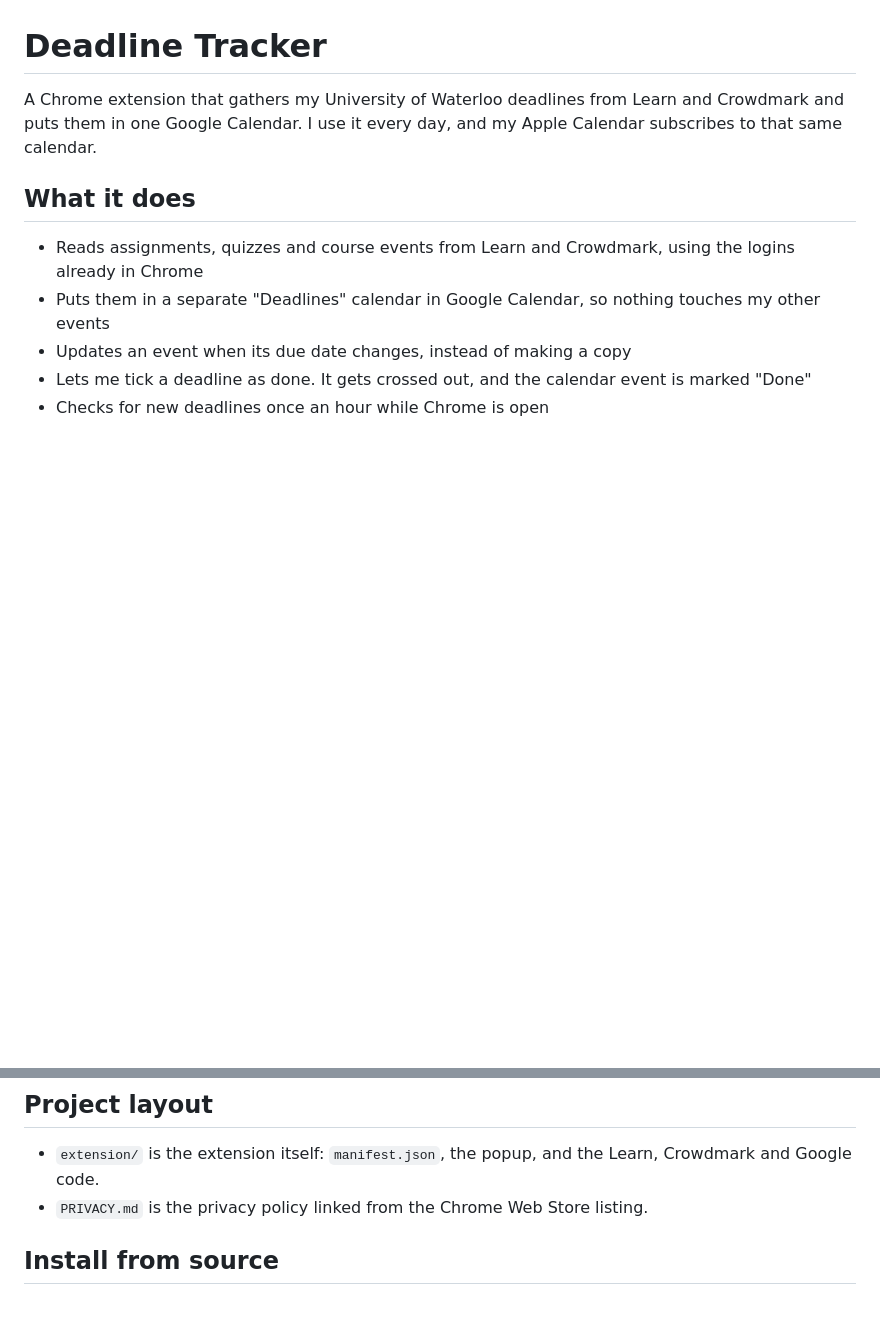
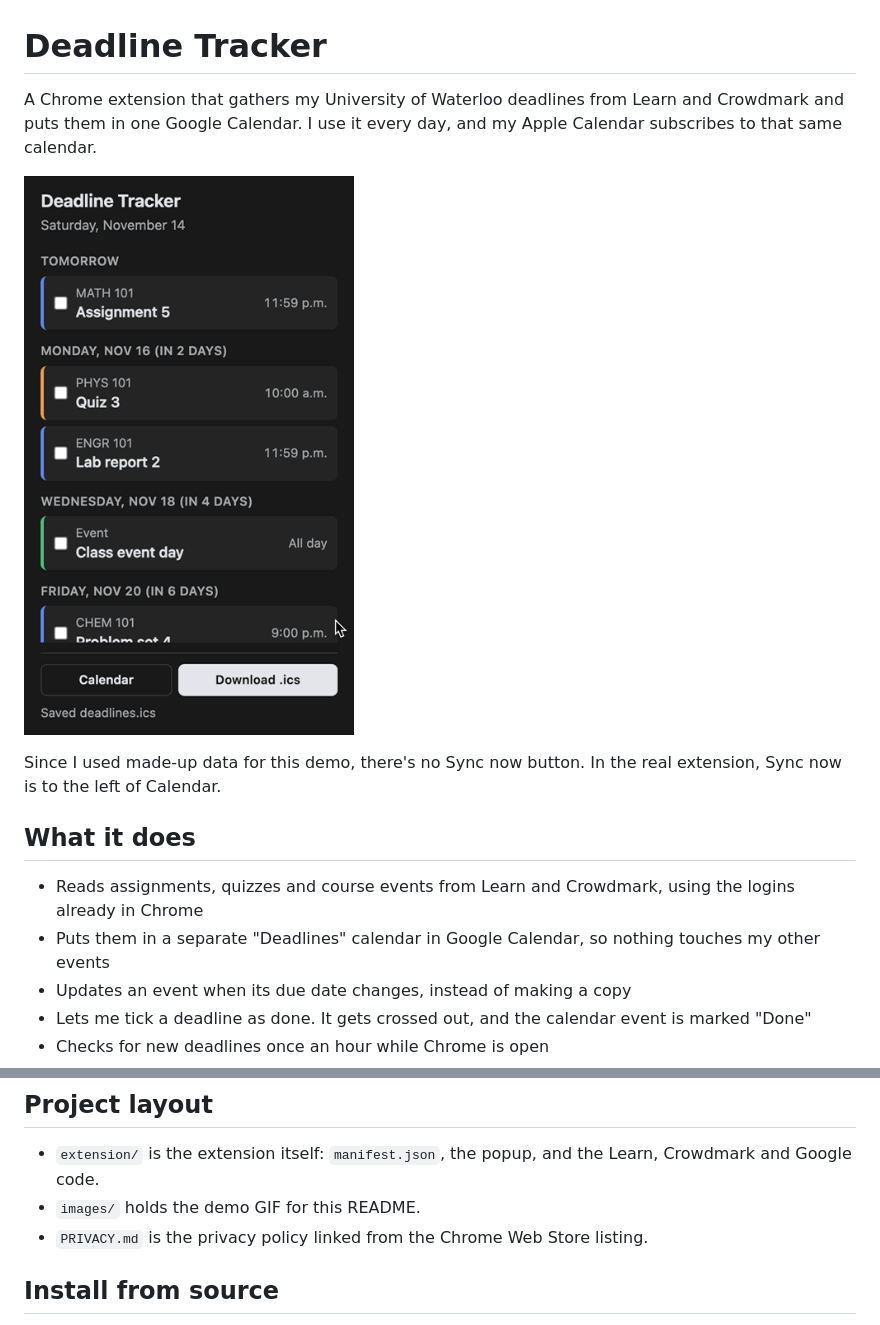
Before and after one commit to toarjungarg/deadline-tracker, a Markdown page: README.md, 2 parts joined by grey strips. Drawn GitHub-style; pictures changed too: images/demo.gif (added); blank space fills up the shorter version.

Commit message:
Add a demo GIF to the README

```diff
--- a/README.md
+++ b/README.md
@@ -1,6 +1,10 @@
 # Deadline Tracker
 
 A Chrome extension that gathers my University of Waterloo deadlines from Learn and Crowdmark and puts them in one Google Calendar. I use it every day, and my Apple Calendar subscribes to that same calendar.
+
+![Ticking deadlines as done in the popup](images/demo.gif)
+
+Since I used made-up data for this demo, there's no Sync now button. In the real extension, Sync now is to the left of Calendar.
 
 ## What it does
 
@@ -28,6 +32,7 @@ A Chrome extension that gathers my University of Waterloo deadlines from Learn a
 ## Project layout
 
 - `extension/` is the extension itself: `manifest.json`, the popup, and the Learn, Crowdmark and Google code.
+- `images/` holds the demo GIF for this README.
 - `PRIVACY.md` is the privacy policy linked from the Chrome Web Store listing.
 
 ## Install from source
```
